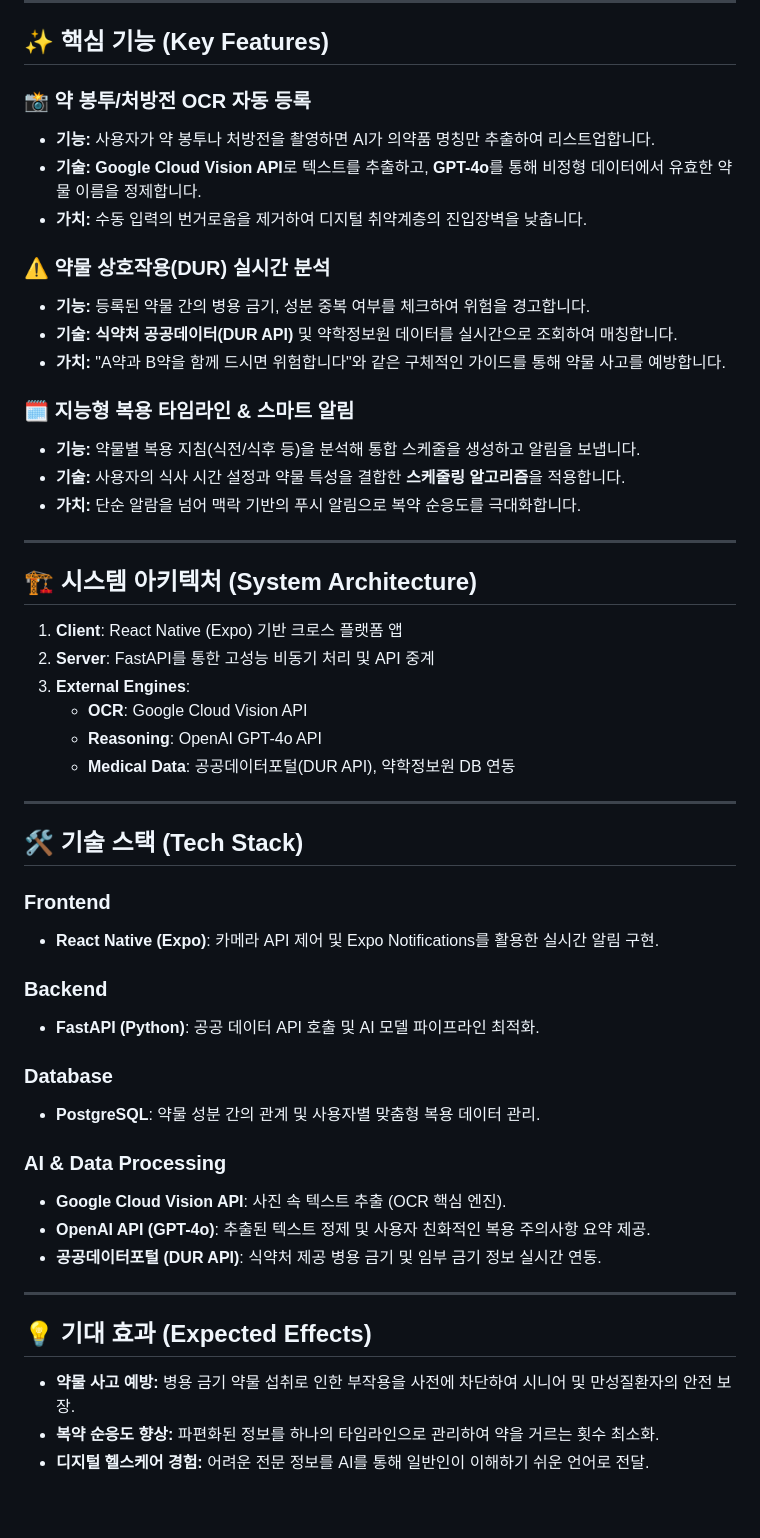
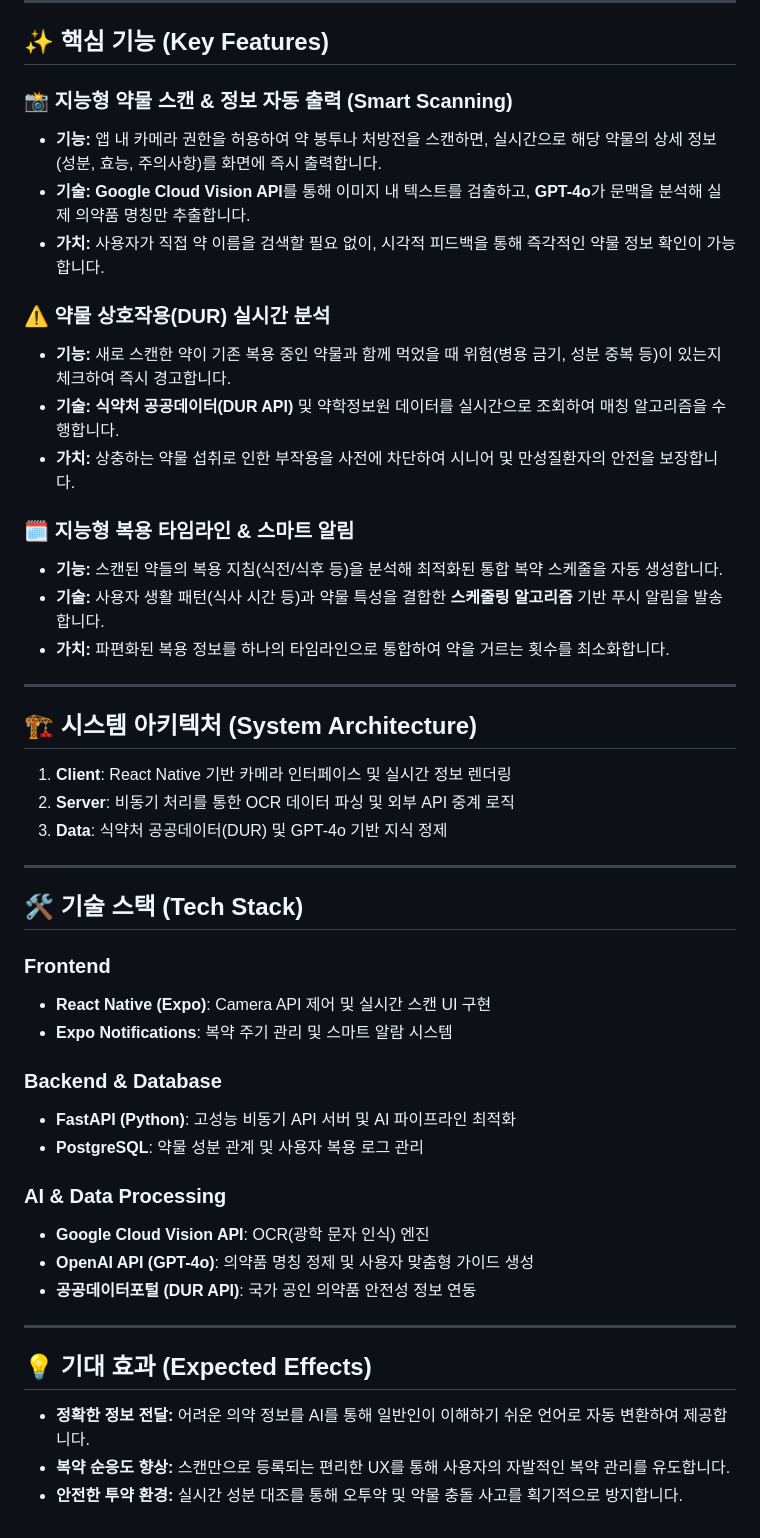
Before and after one commit to kimhyeri-hub/3-1-project, a Markdown page: README.md, the part around the change. Drawn GitHub-style.

```diff
--- a/README.md
+++ b/README.md
@@ -10,55 +10,49 @@
 
 ## ✨ 핵심 기능 (Key Features)
 
-### 📸 약 봉투/처방전 OCR 자동 등록
-* **기능:** 사용자가 약 봉투나 처방전을 촬영하면 AI가 의약품 명칭만 추출하여 리스트업합니다.
-* **기술:** **Google Cloud Vision API**로 텍스트를 추출하고, **GPT-4o**를 통해 비정형 데이터에서 유효한 약물 이름을 정제합니다.
-* **가치:** 수동 입력의 번거로움을 제거하여 디지털 취약계층의 진입장벽을 낮춥니다.
+### 📸 지능형 약물 스캔 & 정보 자동 출력 (Smart Scanning)
+* **기능:** 앱 내 카메라 권한을 허용하여 약 봉투나 처방전을 스캔하면, 실시간으로 해당 약물의 상세 정보(성분, 효능, 주의사항)를 화면에 즉시 출력합니다.
+* **기술:** **Google Cloud Vision API**를 통해 이미지 내 텍스트를 검출하고, **GPT-4o**가 문맥을 분석해 실제 의약품 명칭만 추출합니다.
+* **가치:** 사용자가 직접 약 이름을 검색할 필요 없이, 시각적 피드백을 통해 즉각적인 약물 정보 확인이 가능합니다.
 
 ### ⚠️ 약물 상호작용(DUR) 실시간 분석
-* **기능:** 등록된 약물 간의 병용 금기, 성분 중복 여부를 체크하여 위험을 경고합니다.
-* **기술:** **식약처 공공데이터(DUR API)** 및 약학정보원 데이터를 실시간으로 조회하여 매칭합니다.
-* **가치:** "A약과 B약을 함께 드시면 위험합니다"와 같은 구체적인 가이드를 통해 약물 사고를 예방합니다.
+* **기능:** 새로 스캔한 약이 기존 복용 중인 약물과 함께 먹었을 때 위험(병용 금기, 성분 중복 등)이 있는지 체크하여 즉시 경고합니다.
+* **기술:** **식약처 공공데이터(DUR API)** 및 약학정보원 데이터를 실시간으로 조회하여 매칭 알고리즘을 수행합니다.
+* **가치:** 상충하는 약물 섭취로 인한 부작용을 사전에 차단하여 시니어 및 만성질환자의 안전을 보장합니다.
 
 ### 🗓️ 지능형 복용 타임라인 & 스마트 알림
-* **기능:** 약물별 복용 지침(식전/식후 등)을 분석해 통합 스케줄을 생성하고 알림을 보냅니다.
-* **기술:** 사용자의 식사 시간 설정과 약물 특성을 결합한 **스케줄링 알고리즘**을 적용합니다.
-* **가치:** 단순 알람을 넘어 맥락 기반의 푸시 알림으로 복약 순응도를 극대화합니다.
+* **기능:** 스캔된 약들의 복용 지침(식전/식후 등)을 분석해 최적화된 통합 복약 스케줄을 자동 생성합니다.
+* **기술:** 사용자 생활 패턴(식사 시간 등)과 약물 특성을 결합한 **스케줄링 알고리즘** 기반 푸시 알림을 발송합니다.
+* **가치:** 파편화된 복용 정보를 하나의 타임라인으로 통합하여 약을 거르는 횟수를 최소화합니다.
 
 ---
 
 ## 🏗️ 시스템 아키텍처 (System Architecture)
 
-
-
-1. **Client**: React Native (Expo) 기반 크로스 플랫폼 앱
-2. **Server**: FastAPI를 통한 고성능 비동기 처리 및 API 중계
-3. **External Engines**:
-    * **OCR**: Google Cloud Vision API
-    * **Reasoning**: OpenAI GPT-4o API
-    * **Medical Data**: 공공데이터포털(DUR API), 약학정보원 DB 연동
+1. **Client**: React Native 기반 카메라 인터페이스 및 실시간 정보 렌더링
+2. **Server**: 비동기 처리를 통한 OCR 데이터 파싱 및 외부 API 중계 로직
+3. **Data**: 식약처 공공데이터(DUR) 및 GPT-4o 기반 지식 정제
 
 ---
 
 ## 🛠 기술 스택 (Tech Stack)
 
 ### **Frontend**
-* **React Native (Expo)**: 카메라 API 제어 및 Expo Notifications를 활용한 실시간 알림 구현.
+* **React Native (Expo)**: Camera API 제어 및 실시간 스캔 UI 구현
+* **Expo Notifications**: 복약 주기 관리 및 스마트 알람 시스템
 
-### **Backend**
-* **FastAPI (Python)**: 공공 데이터 API 호출 및 AI 모델 파이프라인 최적화.
-
-### **Database**
-* **PostgreSQL**: 약물 성분 간의 관계 및 사용자별 맞춤형 복용 데이터 관리.
+### **Backend & Database**
+* **FastAPI (Python)**: 고성능 비동기 API 서버 및 AI 파이프라인 최적화
+* **PostgreSQL**: 약물 성분 관계 및 사용자 복용 로그 관리
 
 ### **AI & Data Processing**
-* **Google Cloud Vision API**: 사진 속 텍스트 추출 (OCR 핵심 엔진).
-* **OpenAI API (GPT-4o)**: 추출된 텍스트 정제 및 사용자 친화적인 복용 주의사항 요약 제공.
-* **공공데이터포털 (DUR API)**: 식약처 제공 병용 금기 및 임부 금기 정보 실시간 연동.
+* **Google Cloud Vision API**: OCR(광학 문자 인식) 엔진
+* **OpenAI API (GPT-4o)**: 의약품 명칭 정제 및 사용자 맞춤형 가이드 생성
+* **공공데이터포털 (DUR API)**: 국가 공인 의약품 안전성 정보 연동
 
 ---
 
 ## 💡 기대 효과 (Expected Effects)
-* **약물 사고 예방:** 병용 금기 약물 섭취로 인한 부작용을 사전에 차단하여 시니어 및 만성질환자의 안전 보장.
-* **복약 순응도 향상:** 파편화된 정보를 하나의 타임라인으로 관리하여 약을 거르는 횟수 최소화.
-* **디지털 헬스케어 경험:** 어려운 전문 정보를 AI를 통해 일반인이 이해하기 쉬운 언어로 전달.
+* **정확한 정보 전달:** 어려운 의약 정보를 AI를 통해 일반인이 이해하기 쉬운 언어로 자동 변환하여 제공합니다.
+* **복약 순응도 향상:** 스캔만으로 등록되는 편리한 UX를 통해 사용자의 자발적인 복약 관리를 유도합니다.
+* **안전한 투약 환경:** 실시간 성분 대조를 통해 오투약 및 약물 충돌 사고를 획기적으로 방지합니다.
```
